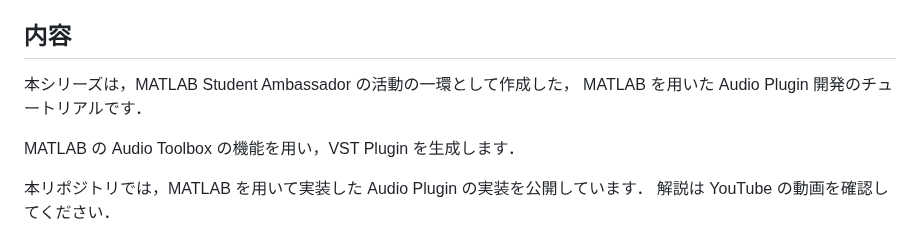
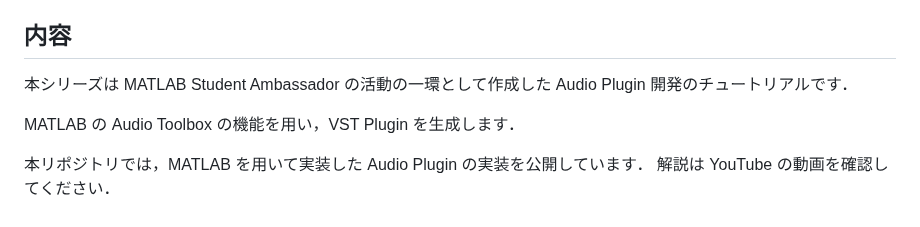
Before and after one commit to kzkmtmt/audioPlugins, a Markdown page: README.md, the part around the change. GitHub-like rendering.

```diff
--- a/README.md
+++ b/README.md
@@ -6,8 +6,7 @@
 * [サンプルプログラム（最新版）](https://github.com/kzkmtmt/audioPlugins/archive/refs/heads/main.zip)
 
 ## 内容
-本シリーズは，MATLAB Student Ambassador の活動の一環として作成した，
-MATLAB を用いた Audio Plugin 開発のチュートリアルです．
+本シリーズは MATLAB Student Ambassador の活動の一環として作成した Audio Plugin 開発のチュートリアルです．
 
 MATLAB の Audio Toolbox の機能を用い，VST Plugin を生成します．
 
```
